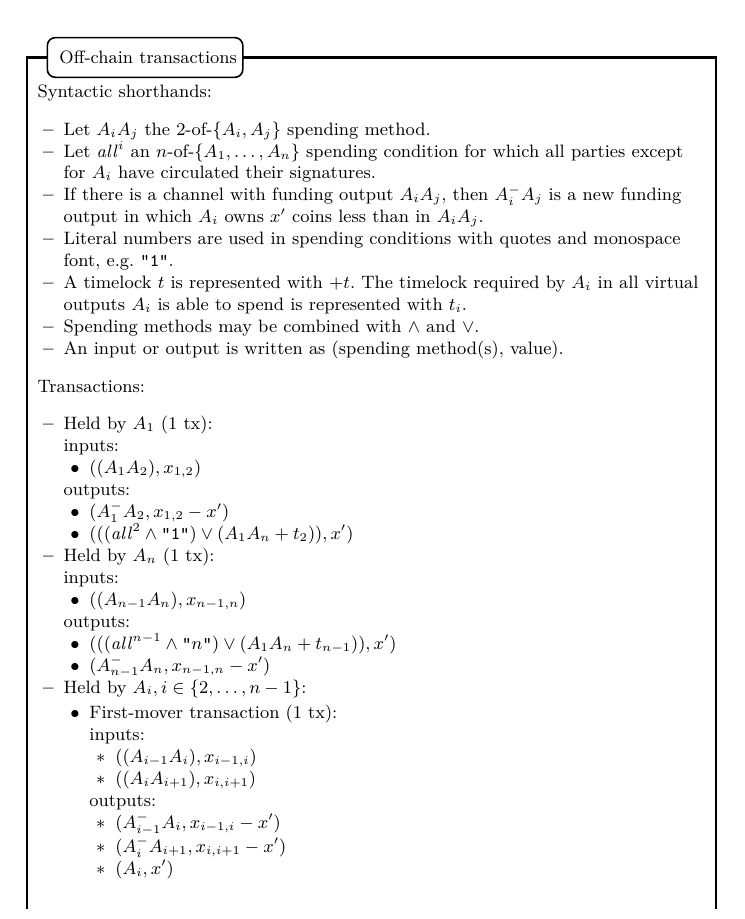
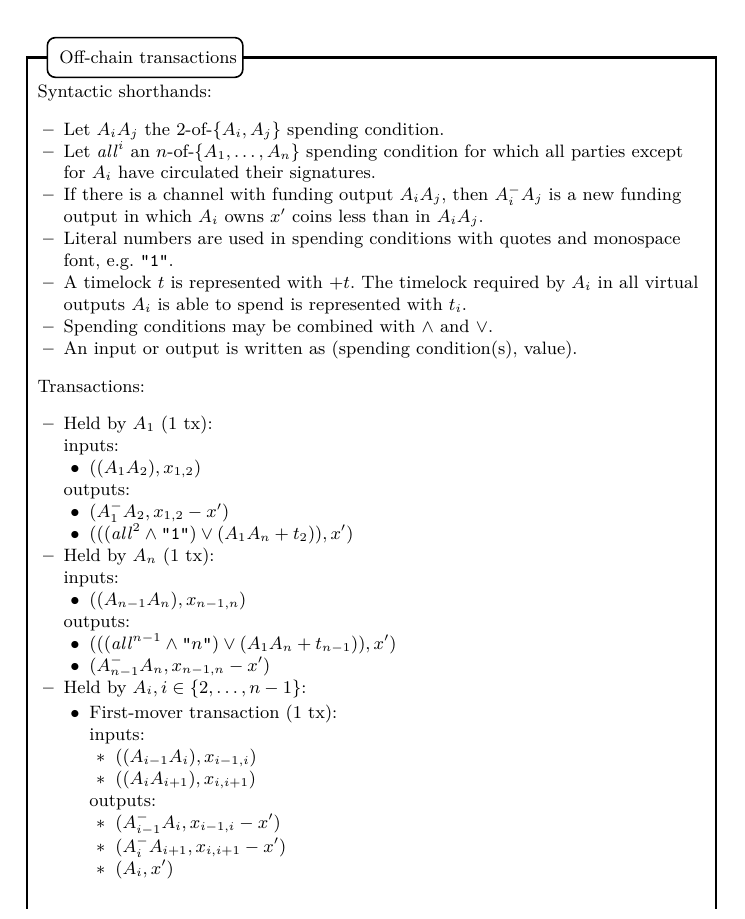
Before and after one commit to OrfeasLitos/virtual-payment-channels, a LaTeX paper (src/transactions-overview/transactions-overview.tex, which reads src/transactions.tex): part of page 4 of 6, cut so that both start at the same text. Compiled offline with pdfLaTeX; a LaTeX package or settings file that is missing is left out.

Commit message:
Rename "spending methods" to "spending conditions"

```diff
--- a/src/transactions.tex
+++ b/src/transactions.tex
@@ -1,7 +1,7 @@
 \begin{notitlebox}{Off-chain transactions}
   Syntactic shorthands:
   \begin{itemize}
-    \item Let $A_i A_j$ the $2$-of-$\{A_i, A_j\}$ spending method.
+    \item Let $A_i A_j$ the $2$-of-$\{A_i, A_j\}$ spending condition.
     \item Let $\mathit{all}^i$ an $n$-of-$\{A_1, \dots, A_n\}$ spending
     condition for which all parties except for $A_i$ have circulated their
     signatures.
@@ -13,8 +13,8 @@
     \item A timelock $t$ is represented with $+t$. The timelock required by
     $A_i$ in all virtual outputs $A_i$ is able to spend is represented with
     $t_i$.
-    \item Spending methods may be combined with $\wedge$ and $\vee$.
-    \item An input or output is written as (spending method(s), value).
+    \item Spending conditions may be combined with $\wedge$ and $\vee$.
+    \item An input or output is written as (spending condition(s), value).
   \end{itemize}
   Transactions:
   \begin{itemize}
```
Also changed, not shown: src/transactions-overview/overview.tex (+1 -1 lines).
